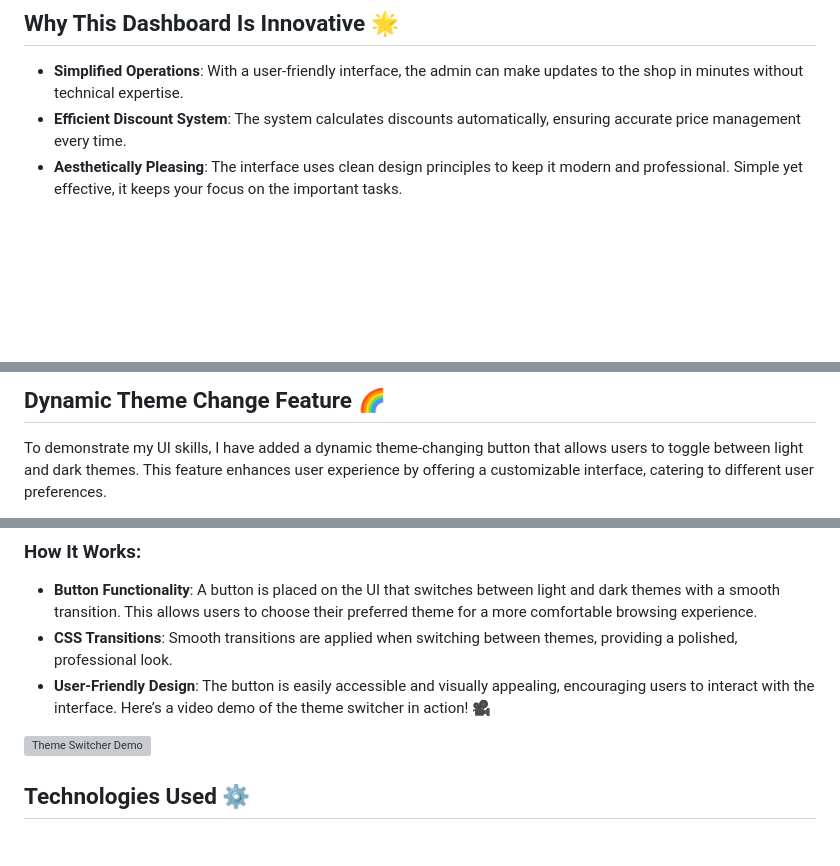
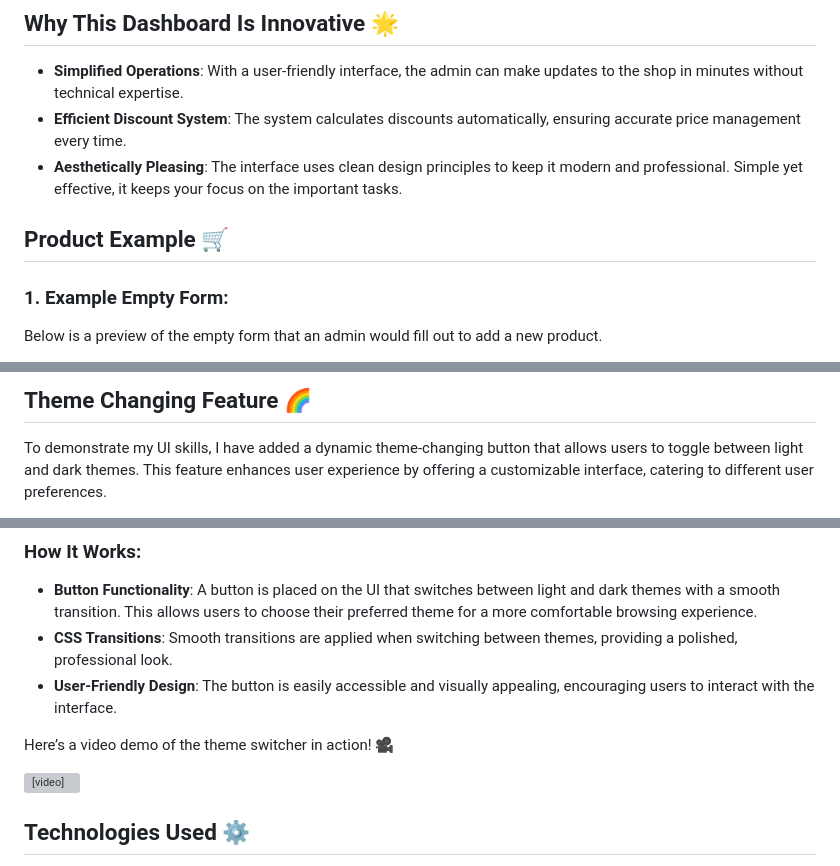
Before and after one commit to Demolish-1/Asset-creation-tool, a Markdown page: README.md, 3 parts joined by grey strips. Rendered like a GitHub page; blank space fills up the shorter version; grey boxes are pictures that could not be loaded.

```diff
--- a/README.md
+++ b/README.md
@@ -16,5 +16,8 @@ Welcome to the admin side of the e-commerce shop, where the admin can manage pro
 - **Simplified Operations**: With a user-friendly interface, the admin can make updates to the shop in minutes without technical expertise.
 - **Efficient Discount System**: The system calculates discounts automatically, ensuring accurate price management every time.
 - **Aesthetically Pleasing**: The interface uses clean design principles to keep it modern and professional. Simple yet effective, it keeps your focus on the important tasks.
+## Product Example 🛒
 
+### 1. Example Empty Form:
+Below is a preview of the empty form that an admin would fill out to add a new product.
 
@@ -26,3 +30,4 @@ Welcome to the admin side of the e-commerce shop, where the admin can manage pro
 
-## Dynamic Theme Change Feature 🌈
+## Theme Changing Feature 🌈
+
 To demonstrate my UI skills, I have added a dynamic theme-changing button that allows users to toggle between light and dark themes. This feature enhances user experience by offering a customizable interface, catering to different user preferences.
@@ -34,9 +36,13 @@ To demonstrate my UI skills, I have added a dynamic theme-changing button that a
 - **Button Functionality**: A button is placed on the UI that switches between light and dark themes with a smooth transition. This allows users to choose their preferred theme for a more comfortable browsing experience.
 - **CSS Transitions**: Smooth transitions are applied when switching between themes, providing a polished, professional look.
 - **User-Friendly Design**: The button is easily accessible and visually appealing, encouraging users to interact with the interface.
+
 Here’s a video demo of the theme switcher in action! 🎥
 
-![Theme Switcher Demo](assets/videos/theme-button-demo.mp4)
+<video width="600" controls>
+  <source src="asset%20creation%20tool/Assets/theme-button-demo.mp4" type="video/mp4">
+  Your browser does not support the video tag.
+</video>
 
 ## Technologies Used ⚙️
 - **HTML**: The backbone of the website structure.
```
Also changed, not shown: other parts of README.md (+4 -6 lines).
